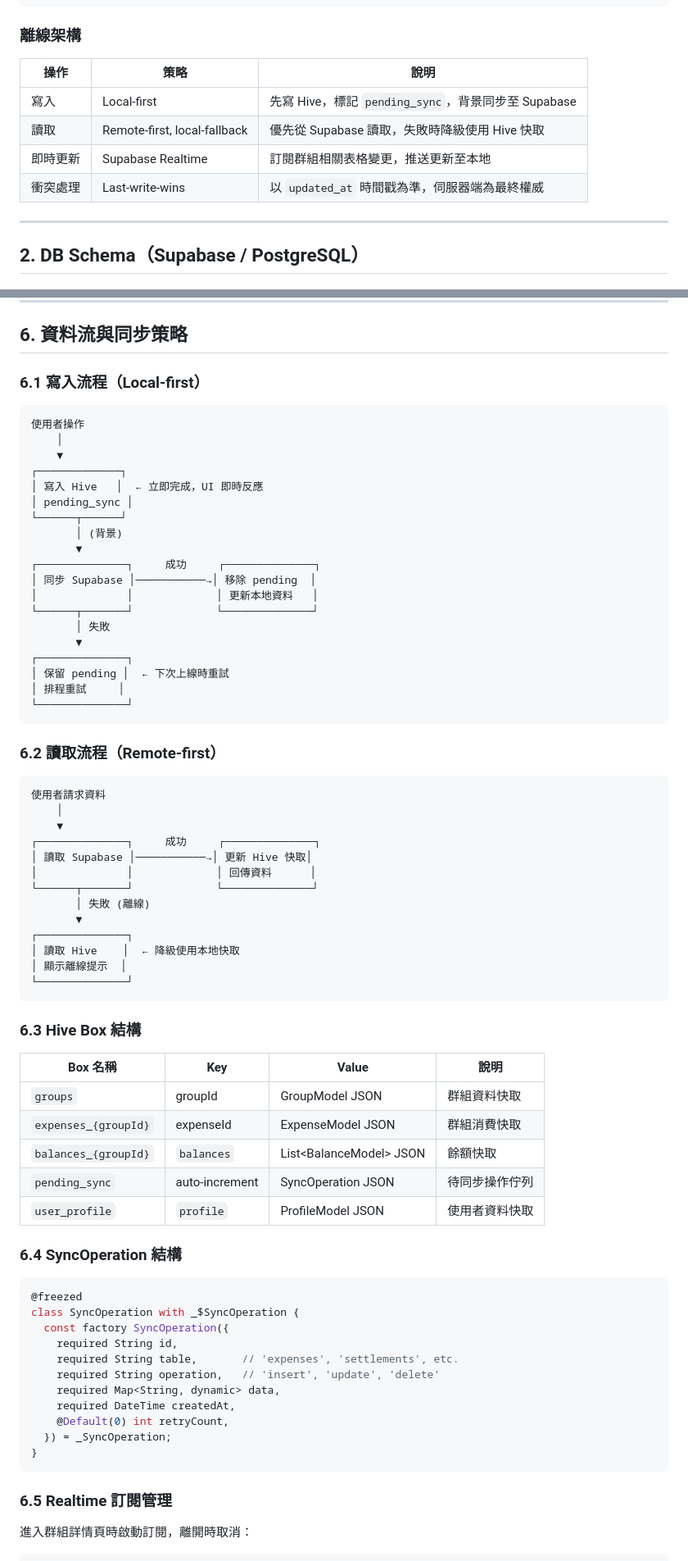
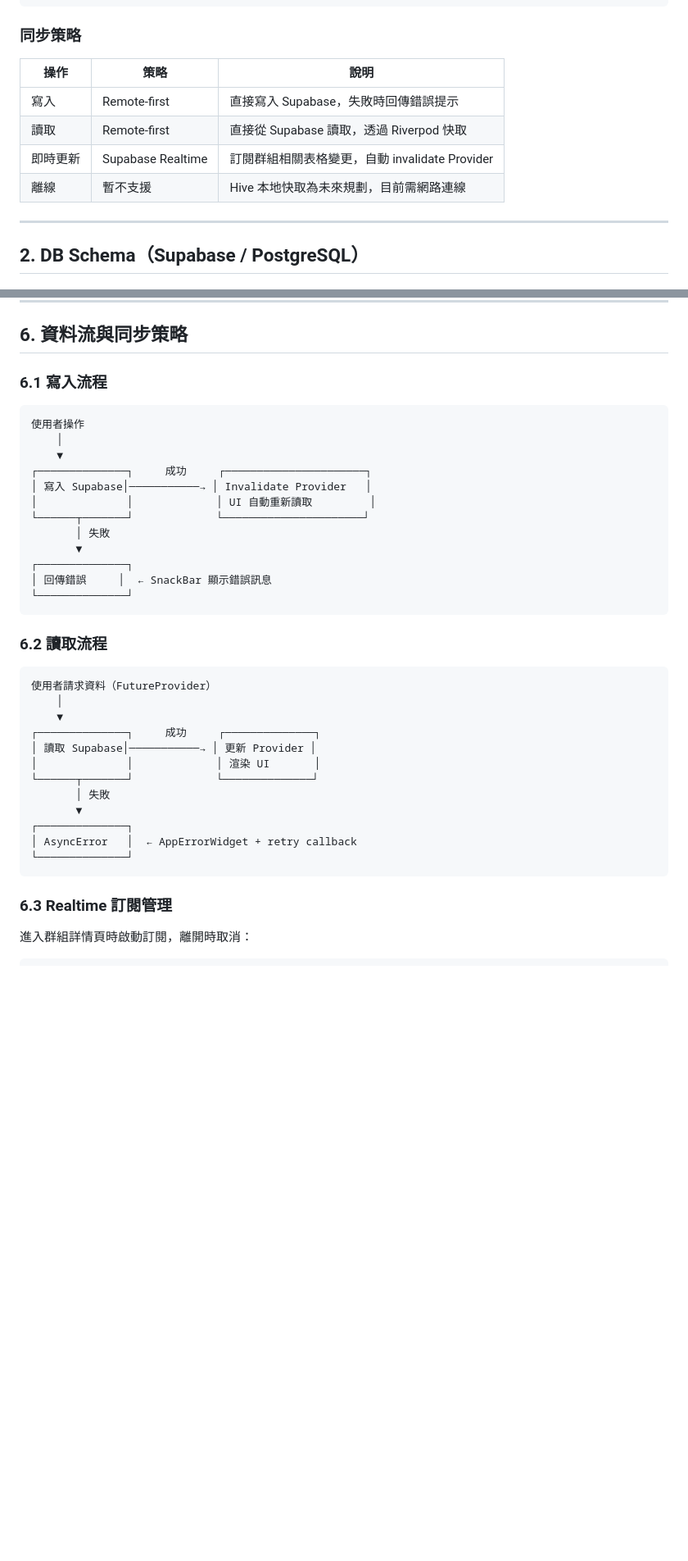
Before and after one commit to gabriel0952/OkaeriSplit, a Markdown page: docs/SPEC.md, 2 parts joined by grey strips. Shown at 82% size. Drawn GitHub-style; blank space fills up the shorter version.

````diff
--- a/docs/SPEC.md
+++ b/docs/SPEC.md
@@ -36,14 +36,14 @@
                           └────────────────────────┘
 ```
 
-### 離線架構
+### 同步策略
 
 | 操作 | 策略 | 說明 |
 |------|------|------|
-| 寫入 | Local-first | 先寫 Hive，標記 `pending_sync`，背景同步至 Supabase |
-| 讀取 | Remote-first, local-fallback | 優先從 Supabase 讀取，失敗時降級使用 Hive 快取 |
-| 即時更新 | Supabase Realtime | 訂閱群組相關表格變更，推送更新至本地 |
-| 衝突處理 | Last-write-wins | 以 `updated_at` 時間戳為準，伺服器端為最終權威 |
+| 寫入 | Remote-first | 直接寫入 Supabase，失敗時回傳錯誤提示 |
+| 讀取 | Remote-first | 直接從 Supabase 讀取，透過 Riverpod 快取 |
+| 即時更新 | Supabase Realtime | 訂閱群組相關表格變更，自動 invalidate Provider |
+| 離線 | 暫不支援 | Hive 本地快取為未來規劃，目前需網路連線 |
 
 ---
 
@@ -859,75 +872,41 @@ final appRouter = GoRouter(
 
 ## 6. 資料流與同步策略
 
-### 6.1 寫入流程（Local-first）
+### 6.1 寫入流程
 
 ```
 使用者操作
     │
     ▼
-┌─────────────┐
-│ 寫入 Hive   │  ← 立即完成，UI 即時反應
-│ pending_sync │
-└──────┬──────┘
-       │ (背景)
+┌──────────────┐     成功     ┌──────────────────────┐
+│ 寫入 Supabase│───────────→ │ Invalidate Provider   │
+│              │             │ UI 自動重新讀取         │
+└──────┬───────┘             └──────────────────────┘
+       │ 失敗
        ▼
+┌──────────────┐
+│ 回傳錯誤     │  ← SnackBar 顯示錯誤訊息
+└──────────────┘
+```
+
+### 6.2 讀取流程
+
+```
+使用者請求資料（FutureProvider）
+    │
+    ▼
 ┌──────────────┐     成功     ┌──────────────┐
-│ 同步 Supabase │───────────→│ 移除 pending  │
-│              │             │ 更新本地資料   │
+│ 讀取 Supabase│───────────→ │ 更新 Provider │
+│              │             │ 渲染 UI       │
 └──────┬───────┘             └──────────────┘
        │ 失敗
        ▼
 ┌──────────────┐
-│ 保留 pending │  ← 下次上線時重試
-│ 排程重試     │
+│ AsyncError   │  ← AppErrorWidget + retry callback
 └──────────────┘
 ```
 
-### 6.2 讀取流程（Remote-first）
-
-```
-使用者請求資料
-    │
-    ▼
-┌──────────────┐     成功     ┌──────────────┐
-│ 讀取 Supabase │───────────→│ 更新 Hive 快取│
-│              │             │ 回傳資料      │
-└──────┬───────┘             └──────────────┘
-       │ 失敗 (離線)
-       ▼
-┌──────────────┐
-│ 讀取 Hive    │  ← 降級使用本地快取
-│ 顯示離線提示  │
-└──────────────┘
-```
-
-### 6.3 Hive Box 結構
-
-| Box 名稱 | Key | Value | 說明 |
-|----------|-----|-------|------|
-| `groups` | groupId | GroupModel JSON | 群組資料快取 |
-| `expenses_{groupId}` | expenseId | ExpenseModel JSON | 群組消費快取 |
-| `balances_{groupId}` | `balances` | List\<BalanceModel\> JSON | 餘額快取 |
-| `pending_sync` | auto-increment | SyncOperation JSON | 待同步操作佇列 |
-| `user_profile` | `profile` | ProfileModel JSON | 使用者資料快取 |
-
-### 6.4 SyncOperation 結構
-
-```dart
-@freezed
-class SyncOperation with _$SyncOperation {
-  const factory SyncOperation({
-    required String id,
-    required String table,       // 'expenses', 'settlements', etc.
-    required String operation,   // 'insert', 'update', 'delete'
-    required Map<String, dynamic> data,
-    required DateTime createdAt,
-    @Default(0) int retryCount,
-  }) = _SyncOperation;
-}
-```
-
-### 6.5 Realtime 訂閱管理
+### 6.3 Realtime 訂閱管理
 
 進入群組詳情頁時啟動訂閱，離開時取消：
 
````
Also changed, not shown: other parts of docs/SPEC.md (+42 -26 lines), docs/PRD.md (+49 -41 lines).
